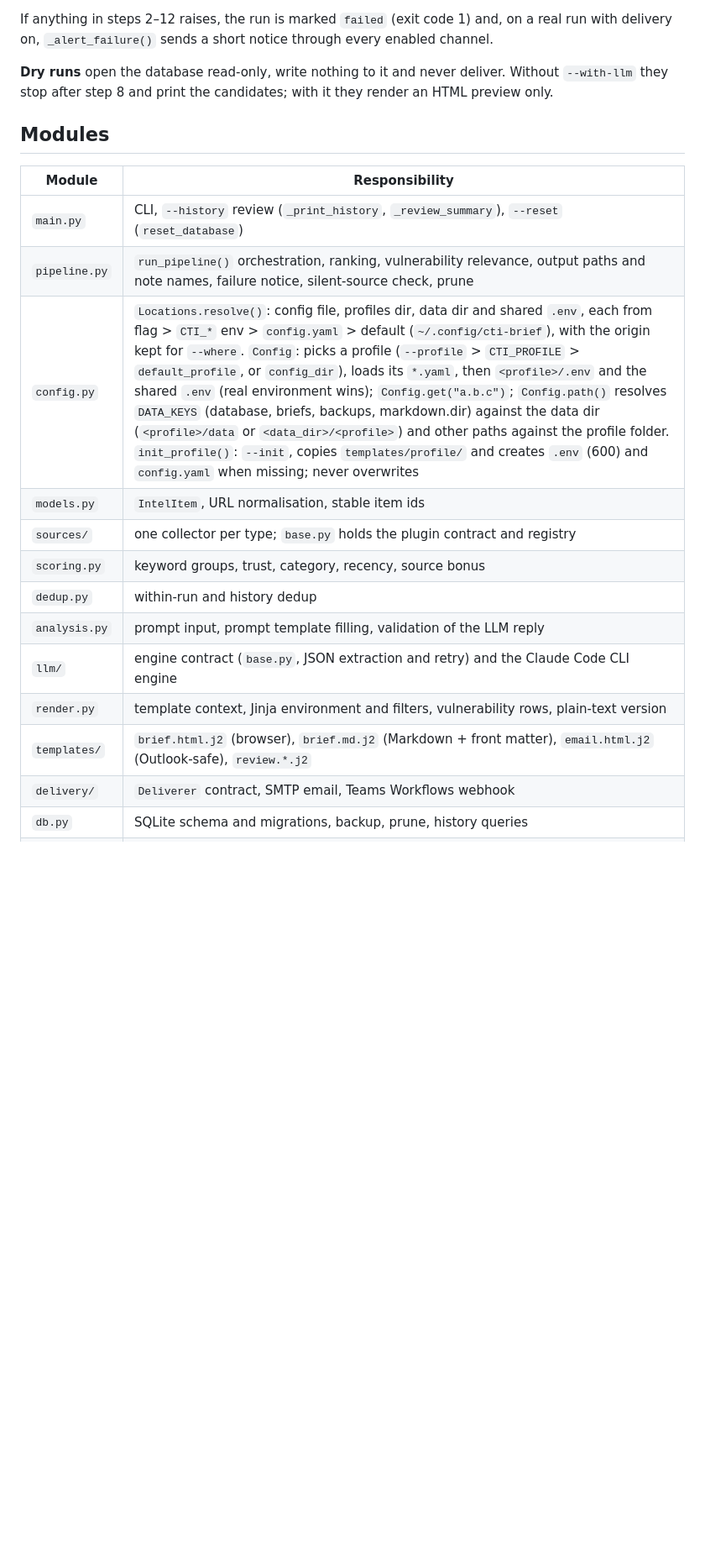
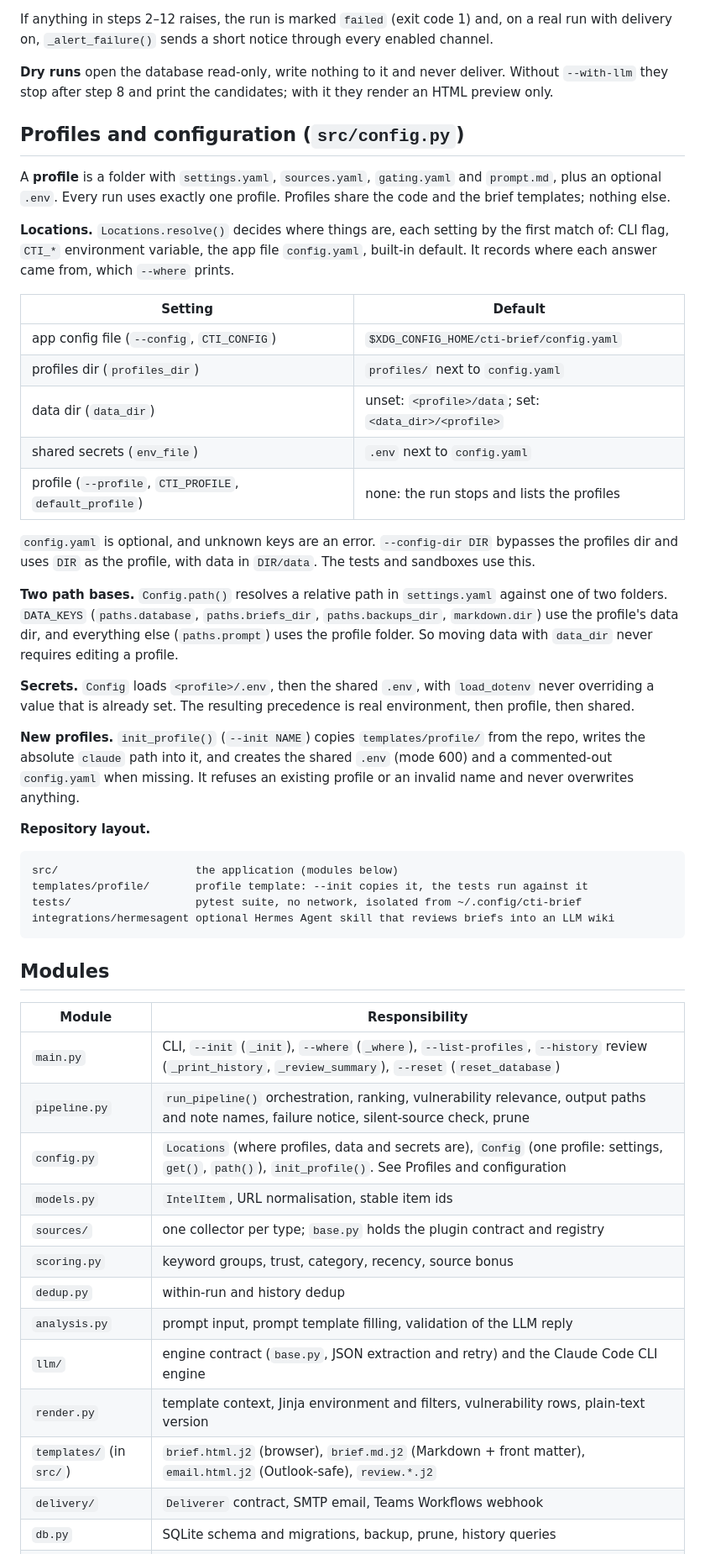
Before and after one commit to sbroekhoven/cti-briefings, a Markdown page: ARCHITECTURE.md, the part around one of its changes. Shown at 84% size. GitHub-like rendering; blank space fills up the shorter version.

````diff
--- a/ARCHITECTURE.md
+++ b/ARCHITECTURE.md
@@ -47,13 +48,44 @@ If anything in steps 2–12 raises, the run is marked `failed` (exit code 1) and
 
 **Dry runs** open the database read-only, write nothing to it and never deliver. Without `--with-llm` they stop after step 8 and print the candidates; with it they render an HTML preview only.
 
+## Profiles and configuration (`src/config.py`)
+
+A **profile** is a folder with `settings.yaml`, `sources.yaml`, `gating.yaml` and `prompt.md`, plus an optional `.env`. Every run uses exactly one profile. Profiles share the code and the brief templates; nothing else.
+
+**Locations.** `Locations.resolve()` decides where things are, each setting by the first match of: CLI flag, `CTI_*` environment variable, the app file `config.yaml`, built-in default. It records where each answer came from, which `--where` prints.
+
+| Setting | Default |
+| --- | --- |
+| app config file (`--config`, `CTI_CONFIG`) | `$XDG_CONFIG_HOME/cti-brief/config.yaml` |
+| profiles dir (`profiles_dir`) | `profiles/` next to `config.yaml` |
+| data dir (`data_dir`) | unset: `<profile>/data`; set: `<data_dir>/<profile>` |
+| shared secrets (`env_file`) | `.env` next to `config.yaml` |
+| profile (`--profile`, `CTI_PROFILE`, `default_profile`) | none: the run stops and lists the profiles |
+
+`config.yaml` is optional, and unknown keys are an error. `--config-dir DIR` bypasses the profiles dir and uses `DIR` as the profile, with data in `DIR/data`. The tests and sandboxes use this.
+
+**Two path bases.** `Config.path()` resolves a relative path in `settings.yaml` against one of two folders. `DATA_KEYS` (`paths.database`, `paths.briefs_dir`, `paths.backups_dir`, `markdown.dir`) use the profile's data dir, and everything else (`paths.prompt`) uses the profile folder. So moving data with `data_dir` never requires editing a profile.
+
+**Secrets.** `Config` loads `<profile>/.env`, then the shared `.env`, with `load_dotenv` never overriding a value that is already set. The resulting precedence is real environment, then profile, then shared.
+
+**New profiles.** `init_profile()` (`--init NAME`) copies `templates/profile/` from the repo, writes the absolute `claude` path into it, and creates the shared `.env` (mode 600) and a commented-out `config.yaml` when missing. It refuses an existing profile or an invalid name and never overwrites anything.
+
+**Repository layout.**
+
+```text
+src/                     the application (modules below)
+templates/profile/       profile template: --init copies it, the tests run against it
+tests/                   pytest suite, no network, isolated from ~/.config/cti-brief
+integrations/hermesagent optional Hermes Agent skill that reviews briefs into an LLM wiki
+```
+
 ## Modules
 
 | Module | Responsibility |
 | --- | --- |
-| `main.py` | CLI, `--history` review (`_print_history`, `_review_summary`), `--reset` (`reset_database`) |
+| `main.py` | CLI, `--init` (`_init`), `--where` (`_where`), `--list-profiles`, `--history` review (`_print_history`, `_review_summary`), `--reset` (`reset_database`) |
 | `pipeline.py` | `run_pipeline()` orchestration, ranking, vulnerability relevance, output paths and note names, failure notice, silent-source check, prune |
-| `config.py` | `Locations.resolve()`: config file, profiles dir, data dir and shared `.env`, each from flag > `CTI_*` env > `config.yaml` > default (`~/.config/cti-brief`), with the origin kept for `--where`. `Config`: picks a profile (`--profile` > `CTI_PROFILE` > `default_profile`, or `config_dir`), loads its `*.yaml`, then `<profile>/.env` and the shared `.env` (real environment wins); `Config.get("a.b.c")`; `Config.path()` resolves `DATA_KEYS` (database, briefs, backups, markdown.dir) against the data dir (`<profile>/data` or `<data_dir>/<profile>`) and other paths against the profile folder. `init_profile()`: `--init`, copies `templates/profile/` and creates `.env` (600) and `config.yaml` when missing; never overwrites |
+| `config.py` | `Locations` (where profiles, data and secrets are), `Config` (one profile: settings, `get()`, `path()`), `init_profile()`. See Profiles and configuration |
 | `models.py` | `IntelItem`, URL normalisation, stable item ids |
 | `sources/` | one collector per type; `base.py` holds the plugin contract and registry |
 | `scoring.py` | keyword groups, trust, category, recency, source bonus |
@@ -61,7 +93,7 @@ If anything in steps 2–12 raises, the run is marked `failed` (exit code 1) and
 | `analysis.py` | prompt input, prompt template filling, validation of the LLM reply |
 | `llm/` | engine contract (`base.py`, JSON extraction and retry) and the Claude Code CLI engine |
 | `render.py` | template context, Jinja environment and filters, vulnerability rows, plain-text version |
-| `templates/` | `brief.html.j2` (browser), `brief.md.j2` (Markdown + front matter), `email.html.j2` (Outlook-safe), `review.*.j2` |
+| `templates/` (in `src/`) | `brief.html.j2` (browser), `brief.md.j2` (Markdown + front matter), `email.html.j2` (Outlook-safe), `review.*.j2` |
 | `delivery/` | `Deliverer` contract, SMTP email, Teams Workflows webhook |
 | `db.py` | SQLite schema and migrations, backup, prune, history queries |
 | `http.py` | shared HTTP client: user agent, timeout, retries on 429/5xx |
````
Also changed, not shown: other parts of ARCHITECTURE.md (+9 -4 lines), README.md (+10 -17 lines).
